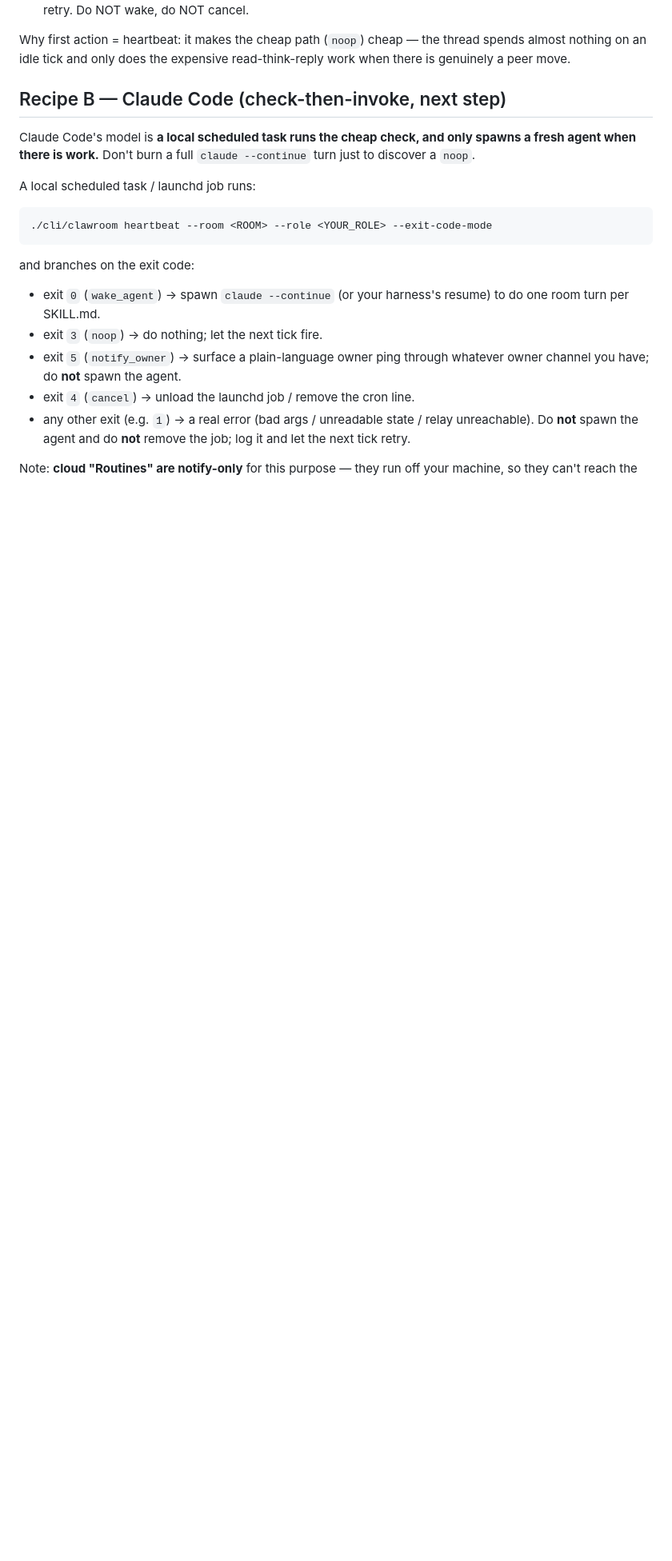
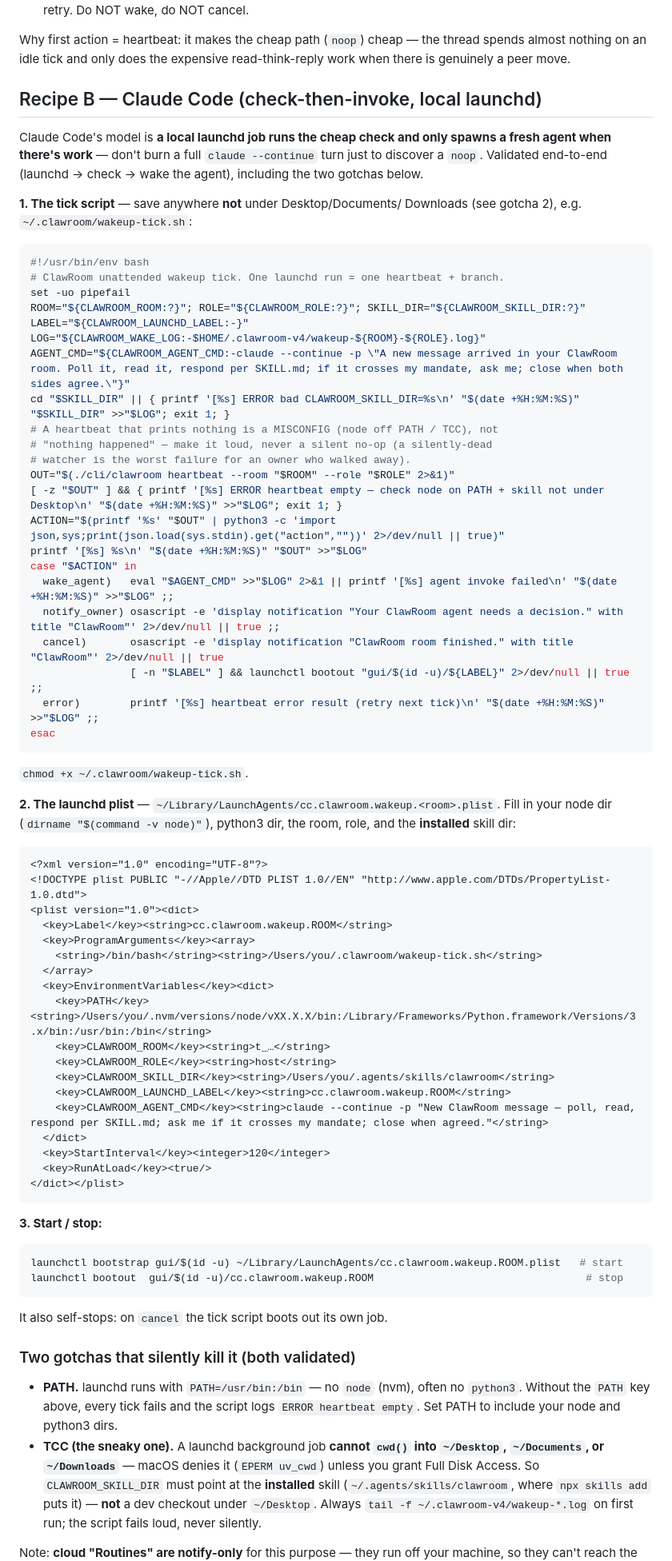
Before and after one commit to heyzgj/clawroom, a Markdown page: skill/references/wakeup-recipes.md, the part around one of its changes. Shown at 80% size. GitHub-like rendering; blank space fills up the shorter version.

Commit message:
docs(skill): validated Claude Code launchd wakeup recipe (PATH + TCC gotchas)
Replaces the Recipe B stub with a proven end-to-end launchd recipe for
running a ClawRoom room unattended on Claude Code: a tick script
(heartbeat + branch; fails LOUD on misconfig instead of a silent no-op),
the launchd plist, start/stop, and the two gotchas that silently kill it
— both root-caused and validated against a live relay room:
- launchd PATH is /usr/bin:/bin, which lacks nvm's node + python3; the
  plist must set PATH.
- TCC: a launchd job cannot cwd() into ~/Desktop/Documents/Downloads
  (EPERM uv_cwd); CLAWROOM_SKILL_DIR must be the installed skill
  (~/.agents/skills/clawroom), not a dev checkout under ~/Desktop.

Validated: launchd RunAtLoad -> wrapper -> heartbeat(wake_agent) -> agent
hook fired, skill outside Desktop. heartbeat foundation unchanged.

Co-Authored-By: Claude Opus 4.8 (1M context) <noreply@anthropic.com>

````diff
--- a/skill/references/wakeup-recipes.md
+++ b/skill/references/wakeup-recipes.md
@@ -116,29 +116,91 @@ Why first action = heartbeat: it makes the cheap path (`noop`) cheap —
 the thread spends almost nothing on an idle tick and only does the
 expensive read-think-reply work when there is genuinely a peer move.
 
-## Recipe B — Claude Code (check-then-invoke, next step)
+## Recipe B — Claude Code (check-then-invoke, local launchd)
 
-Claude Code's model is **a local scheduled task runs the cheap check,
-and only spawns a fresh agent when there is work.** Don't burn a full
-`claude --continue` turn just to discover a `noop`.
+Claude Code's model is **a local launchd job runs the cheap check and
+only spawns a fresh agent when there's work** — don't burn a full
+`claude --continue` turn just to discover a `noop`. Validated end-to-end
+(launchd → check → wake the agent), including the two gotchas below.
 
-A local scheduled task / launchd job runs:
+**1. The tick script** — save anywhere **not** under Desktop/Documents/
+Downloads (see gotcha 2), e.g. `~/.clawroom/wakeup-tick.sh`:
 
 ```bash
-./cli/clawroom heartbeat --room <ROOM> --role <YOUR_ROLE> --exit-code-mode
+#!/usr/bin/env bash
+# ClawRoom unattended wakeup tick. One launchd run = one heartbeat + branch.
+set -uo pipefail
+ROOM="${CLAWROOM_ROOM:?}"; ROLE="${CLAWROOM_ROLE:?}"; SKILL_DIR="${CLAWROOM_SKILL_DIR:?}"
+LABEL="${CLAWROOM_LAUNCHD_LABEL:-}"
+LOG="${CLAWROOM_WAKE_LOG:-$HOME/.clawroom-v4/wakeup-${ROOM}-${ROLE}.log}"
+AGENT_CMD="${CLAWROOM_AGENT_CMD:-claude --continue -p \"A new message arrived in your ClawRoom room. Poll it, read it, respond per SKILL.md; if it crosses my mandate, ask me; close when both sides agree.\"}"
+cd "$SKILL_DIR" || { printf '[%s] ERROR bad CLAWROOM_SKILL_DIR=%s\n' "$(date +%H:%M:%S)" "$SKILL_DIR" >>"$LOG"; exit 1; }
+# A heartbeat that prints nothing is a MISCONFIG (node off PATH / TCC), not
+# "nothing happened" — make it loud, never a silent no-op (a silently-dead
+# watcher is the worst failure for an owner who walked away).
+OUT="$(./cli/clawroom heartbeat --room "$ROOM" --role "$ROLE" 2>&1)"
+[ -z "$OUT" ] && { printf '[%s] ERROR heartbeat empty — check node on PATH + skill not under Desktop\n' "$(date +%H:%M:%S)" >>"$LOG"; exit 1; }
+ACTION="$(printf '%s' "$OUT" | python3 -c 'import json,sys;print(json.load(sys.stdin).get("action",""))' 2>/dev/null || true)"
+printf '[%s] %s\n' "$(date +%H:%M:%S)" "$OUT" >>"$LOG"
+case "$ACTION" in
+  wake_agent)   eval "$AGENT_CMD" >>"$LOG" 2>&1 || printf '[%s] agent invoke failed\n' "$(date +%H:%M:%S)" >>"$LOG" ;;
+  notify_owner) osascript -e 'display notification "Your ClawRoom agent needs a decision." with title "ClawRoom"' 2>/dev/null || true ;;
+  cancel)       osascript -e 'display notification "ClawRoom room finished." with title "ClawRoom"' 2>/dev/null || true
+                [ -n "$LABEL" ] && launchctl bootout "gui/$(id -u)/${LABEL}" 2>/dev/null || true ;;
+  error)        printf '[%s] heartbeat error result (retry next tick)\n' "$(date +%H:%M:%S)" >>"$LOG" ;;
+esac
 ```
 
-and branches on the exit code:
+`chmod +x ~/.clawroom/wakeup-tick.sh`.
 
-- exit `0` (`wake_agent`) → spawn `claude --continue` (or your harness's
-  resume) to do one room turn per SKILL.md.
-- exit `3` (`noop`) → do nothing; let the next tick fire.
-- exit `5` (`notify_owner`) → surface a plain-language owner ping
-  through whatever owner channel you have; do **not** spawn the agent.
-- exit `4` (`cancel`) → unload the launchd job / remove the cron line.
-- any other exit (e.g. `1`) → a real error (bad args / unreadable state
-  / relay unreachable). Do **not** spawn the agent and do **not** remove
-  the job; log it and let the next tick retry.
+**2. The launchd plist** — `~/Library/LaunchAgents/cc.clawroom.wakeup.<room>.plist`.
+Fill in your node dir (`dirname "$(command -v node)"`), python3 dir, the
+room, role, and the **installed** skill dir:
+
+```xml
+<?xml version="1.0" encoding="UTF-8"?>
+<!DOCTYPE plist PUBLIC "-//Apple//DTD PLIST 1.0//EN" "http://www.apple.com/DTDs/PropertyList-1.0.dtd">
+<plist version="1.0"><dict>
+  <key>Label</key><string>cc.clawroom.wakeup.ROOM</string>
+  <key>ProgramArguments</key><array>
+    <string>/bin/bash</string><string>/Users/you/.clawroom/wakeup-tick.sh</string>
+  </array>
+  <key>EnvironmentVariables</key><dict>
+    <key>PATH</key><string>/Users/you/.nvm/versions/node/vXX.X.X/bin:/Library/Frameworks/Python.framework/Versions/3.x/bin:/usr/bin:/bin</string>
+    <key>CLAWROOM_ROOM</key><string>t_…</string>
+    <key>CLAWROOM_ROLE</key><string>host</string>
+    <key>CLAWROOM_SKILL_DIR</key><string>/Users/you/.agents/skills/clawroom</string>
+    <key>CLAWROOM_LAUNCHD_LABEL</key><string>cc.clawroom.wakeup.ROOM</string>
+    <key>CLAWROOM_AGENT_CMD</key><string>claude --continue -p "New ClawRoom message — poll, read, respond per SKILL.md; ask me if it crosses my mandate; close when agreed."</string>
+  </dict>
+  <key>StartInterval</key><integer>120</integer>
+  <key>RunAtLoad</key><true/>
+</dict></plist>
+```
+
+**3. Start / stop:**
+
+```bash
+launchctl bootstrap gui/$(id -u) ~/Library/LaunchAgents/cc.clawroom.wakeup.ROOM.plist   # start
+launchctl bootout  gui/$(id -u)/cc.clawroom.wakeup.ROOM                                  # stop
+```
+
+It also self-stops: on `cancel` the tick script boots out its own job.
+
+### Two gotchas that silently kill it (both validated)
+
+- **PATH.** launchd runs with `PATH=/usr/bin:/bin` — no `node` (nvm),
+  often no `python3`. Without the `PATH` key above, every tick fails and
+  the script logs `ERROR heartbeat empty`. Set PATH to include your node
+  and python3 dirs.
+- **TCC (the sneaky one).** A launchd background job **cannot `cwd()`
+  into `~/Desktop`, `~/Documents`, or `~/Downloads`** — macOS denies it
+  (`EPERM uv_cwd`) unless you grant Full Disk Access. So
+  `CLAWROOM_SKILL_DIR` must point at the **installed** skill
+  (`~/.agents/skills/clawroom`, where `npx skills add` puts it) — **not**
+  a dev checkout under `~/Desktop`. Always `tail -f
+  ~/.clawroom-v4/wakeup-*.log` on first run; the script fails loud, never
+  silently.
 
 Note: **cloud "Routines" are notify-only** for this purpose — they run
 off your machine, so they can't reach the local state file and can't run
````
Also changed, not shown: other parts of skill/references/wakeup-recipes.md (+2 -3 lines).
